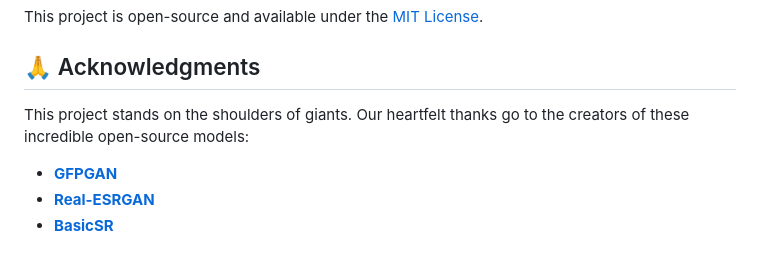
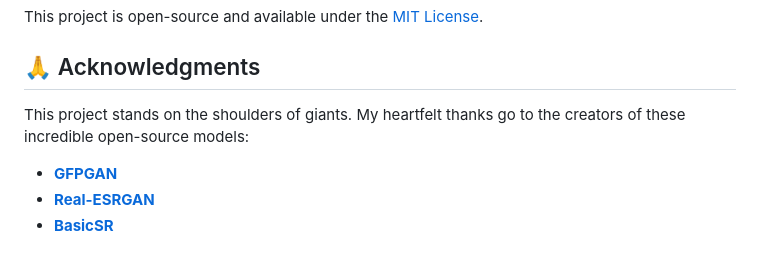
Before and after one commit to diandiancha/ImageRepair-AI, a Markdown page: README.md, the part around the change. Drawn GitHub-style.

```diff
--- a/README.md
+++ b/README.md
@@ -182,7 +182,7 @@ This project is open-source and available under the [MIT License](https://github
 
 ## 🙏 Acknowledgments
 
-This project stands on the shoulders of giants. Our heartfelt thanks go to the creators of these incredible open-source models:
+This project stands on the shoulders of giants. My heartfelt thanks go to the creators of these incredible open-source models:
 
   - [**GFPGAN**](https://github.com/TencentARC/GFPGAN)
   - [**Real-ESRGAN**](https://github.com/xinntao/Real-ESRGAN)
```
